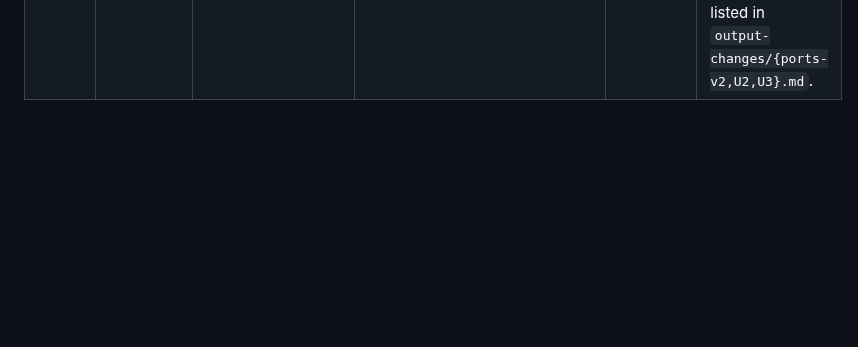
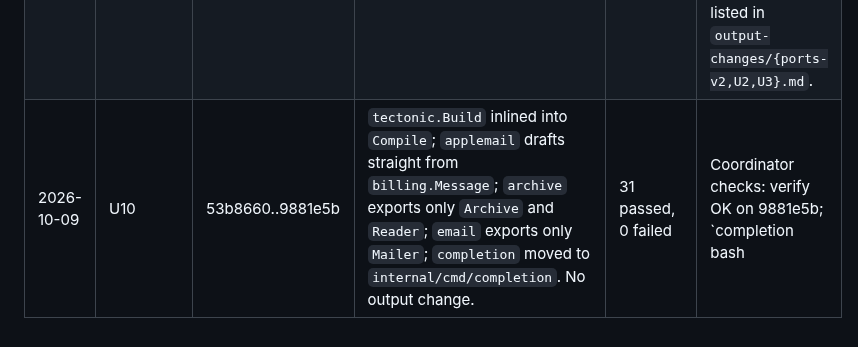
Before and after one commit to 0xboris/invox, a Markdown page: docs/design/target-progress.md, the part around the change. Drawn GitHub-style; blank space fills up the shorter version.

Commit message:
Record U10 and point CLAUDE.md at internal/cmd/completion
Co-Authored-By: Claude Opus 5.5 <noreply@anthropic.com>
Claude-Session: https://claude.ai/code/session_018gvqeq61YKB3NL9LTd1ZZ4

```diff
--- a/docs/design/target-progress.md
+++ b/docs/design/target-progress.md
@@ -97,3 +97,4 @@ change only when each changed file is named in `docs/design/output-changes/`.
 | 2026-10-09 | baseline | 2a68009 | Target test: `Compiler` belongs to `render/latex`, not billing; `ports-v2.md` is normative for the ports. | (fails on the two Compiler checks by design) | |
 | 2026-10-09 | verifier | 3ac8d0c | Fixed a SIGPIPE race in the ledger lookups (`cat \| grep -q` under pipefail gave random false failures; found by the ports v2 worker). | | Reproduced 300/300 with a large input, 0/300 after. |
 | 2026-10-09 | ports v2 + U2 + U3 | 9d2fc02..0770402 (as cherry-picked) | Legacy invoice-tool directory and `init --force` gone; Markdown archives no longer read, with a warning naming each skipped file; ports at 24 methods (Invoices 4, Directory 10, Archive 5, Renderer 3, Mailer 1, plus `latex.Compiler`); `Service` is the 14 use cases; `TestPortsCarryNoAdapterData`. 5 goldens and 8 generated pages changed; 19 tests removed with reasons. | 31 passed, 0 failed | Coordinator checks: verify OK on 0770402 in a clean worktree; `go doc` method counts; real binary shows the Markdown warning (README.md ignored, `--json` stdout clean); 85-scenario differential rebuilt from 2a68009: the same 32 scenarios differ as the worker reported, each listed in `output-changes/{ports-v2,U2,U3}.md`. |
+| 2026-10-09 | U10 | 53b8660..9881e5b | `tectonic.Build` inlined into `Compile`; `applemail` drafts straight from `billing.Message`; `archive` exports only `Archive` and `Reader`; `email` exports only `Mailer`; `completion` moved to `internal/cmd/completion`. No output change. | 31 passed, 0 failed | Coordinator checks: verify OK on 9881e5b; `completion bash|zsh|fish|powershell` byte-identical to the previous build. Kept: the 3-line attachment check duplicated in the two mailers, since sharing it would widen the adapters' import rule. |
```
Also changed, not shown: CLAUDE.md (+2 -2 lines).
